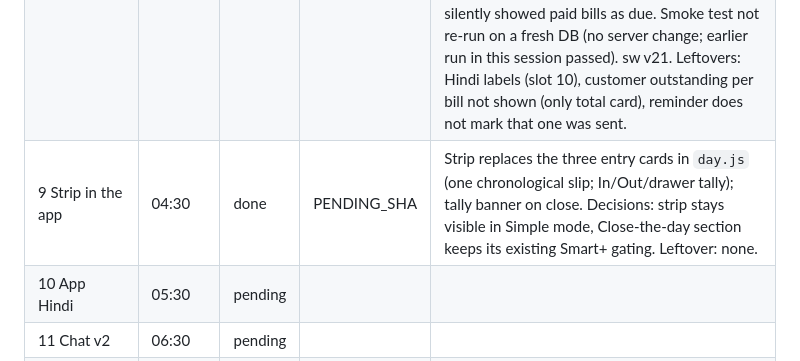
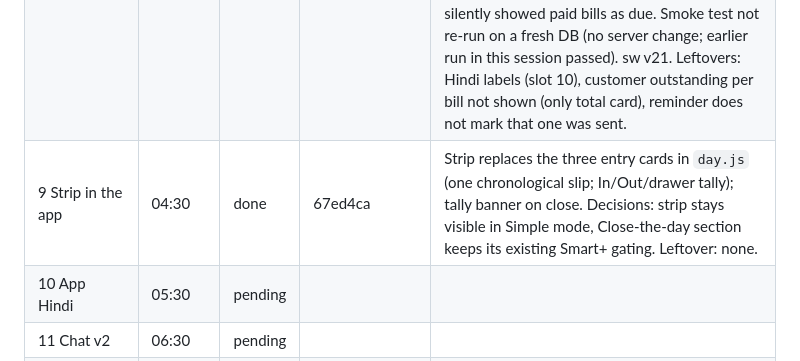
Before and after one commit to adil9170/DailyKhata, a Markdown page: docs/OVERNIGHT.md, the part around the change. Drawn GitHub-style.

Commit message:
Ledger: slot 9 done

```diff
--- a/docs/OVERNIGHT.md
+++ b/docs/OVERNIGHT.md
@@ -80,7 +80,7 @@ Real shopkeeper testing (10 real notes and a real bill photo through the live AI
 | 6 Performance | 01:30 | done | 29ce58f | Landing first load (Slow 4G, 4x CPU, 390px, local) 403 KB -> 268 KB incl. one lazy image (237 KB without); FCP/LCP ~1.0-1.2 s; CLS 0.02 (target <0.05 already met). Cause: Devanagari faces (124+50+45 KB) fetched on the English page; now 16-26 KB landing-only subsets (`scripts/subset-landing-fonts.py`, full faces remain the fallback), Palanquin Devanagari no longer claims the rupee sign (no glyph there). /landing/* and og.png cache headers. Offline reload of / and /hi/ verified. sw v19. Not done: app shell after login not profiled, size-adjust fallback fonts, JS defer (already module). |
 | 7 Bills server | 02:30 | done | 2abe455 | Migration 0004_bills (bills, bill_counters, sync triggers; tested fresh and on a populated DB: existing rows intact). `/api/c/bills`: idempotent create by client_id, list/search (q name/phone/number, dates, customer, voided, limit/offset), get, void (also deletes the linked sale if it still exists; needs entries.delete), atomic `/bills/reserve {n, after}` (n capped at 100; `after` lifts the counter above numbers the old per-device counter already used). Number clash on create gets the next server number instead of failing a sale. Bills in SYNC_TABLES, backup, store.js (IndexedDB v2) and localapi.js; offline numbering uses the reserved block (20, topped up in the background), then a unique per-device series `P<4 chars>`. bill.js saves bill + linked sale, voids the bill if the sale fails. Tests: test/bills.test.ts, 20+ smoke checks (race, retry, conflict, search, void, isolation, staff perms); Playwright (360 px): online numbers, offline provisional series, double-tap makes one bill. sw v20, CI + deploy green, live sw v20 and /api/c/bills 401 signed out. Leftovers: no live signed-in check (no prod login); bill list/reprint UI is slot 8; provisional `P` numbers are not renumbered after sync. |
 | 8 Bills UI | 03:30 | done | aa4f033 | `#/bills` (menu "Past bills", Home tile): search (name, phone, number; server-side), filters All / Udhaar due / Paid / Voided, 50 per page + Load more (tested with 1,089 bills), detail sheet with Reprint/share (receipt.js from stored items), WhatsApp udhaar reminder (`waNumber`: 10 digits get 91; asks for a phone if missing or invalid; encoded text with shop, bill number, amount), Mark paid (records a customer payment tagged `Bill #N paid`, so the udhaar list updates), Void with confirm (server also deletes the linked sale if it still exists; a paid bill's payment is removed too). Outstanding card links to the Udhaar list (reports.view only). Decisions: no migration; "paid" is derived from the payment tag over the last 395 days (API limit 400), so paid status of bills older than that shows as due; partial payments not supported. Tests: 3 new vitest cases; Playwright at 360, 360 dark, 1366 (list, load more, filters, Hindi search, bad/missing phone, reminder URL, mark paid, void, zero-total reprint, offline search, no console errors). Found and fixed: 800-day payments range exceeded the 400-day limit and silently showed paid bills as due. Smoke test not re-run on a fresh DB (no server change; earlier run in this session passed). sw v21. Leftovers: Hindi labels (slot 10), customer outstanding per bill not shown (only total card), reminder does not mark that one was sent. |
-| 9 Strip in the app | 04:30 | done | PENDING_SHA | Strip replaces the three entry cards in `day.js` (one chronological slip; In/Out/drawer tally); tally banner on close. Decisions: strip stays visible in Simple mode, Close-the-day section keeps its existing Smart+ gating. Leftover: none. |
+| 9 Strip in the app | 04:30 | done | 67ed4ca | Strip replaces the three entry cards in `day.js` (one chronological slip; In/Out/drawer tally); tally banner on close. Decisions: strip stays visible in Simple mode, Close-the-day section keeps its existing Smart+ gating. Leftover: none. |
 | 10 App Hindi | 05:30 | pending | | |
 | 11 Chat v2 | 06:30 | pending | | |
 | 12 Palette, icons, contrast | 07:30 | pending | | |
```
